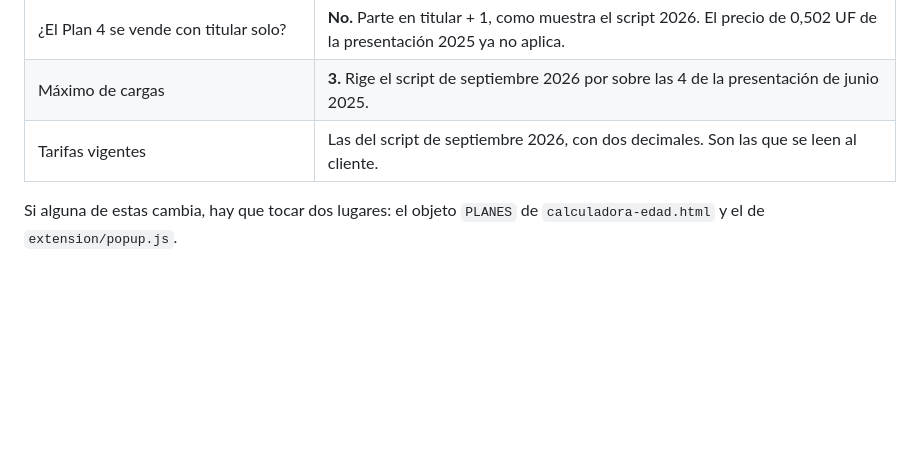
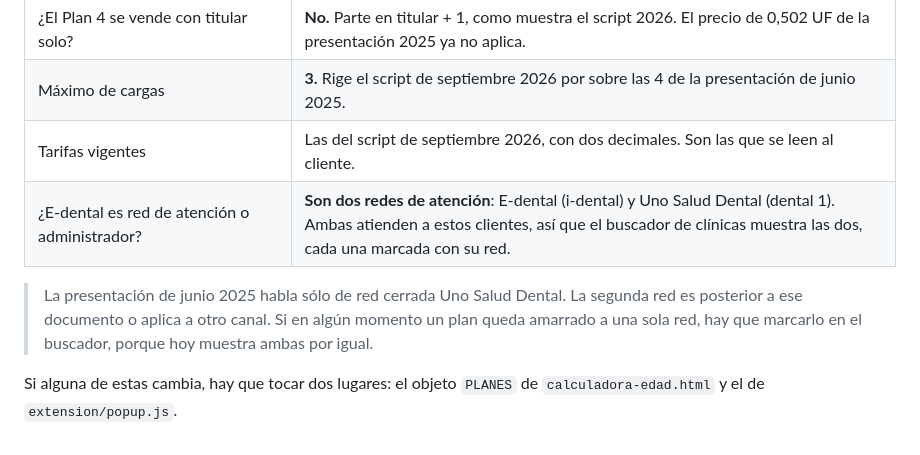
Before and after one commit to cotizadora/Cotizadora, a Markdown page: DENTAL/PRODUCTO.md, the part around the change. GitHub-like rendering; blank space fills up the shorter version.

Commit message:
Confirma que E-dental y Uno Salud son dos redes de atencion
Quedaba la duda de si E-dental era una red o el administrador del
programa. El equipo comercial confirma que son dos redes de atencion:
E-dental (i-dental) y Uno Salud Dental (dental 1). Ambas atienden a
estos clientes, asi que el buscador muestra las dos, cada una con su
marca de red.

Se deja anotado que la presentacion de junio 2025 solo menciona la red
cerrada Uno Salud, y que si algun plan queda amarrado a una sola red
habra que reflejarlo en el buscador.

Co-Authored-By: Claude Opus 5 <noreply@anthropic.com>
Claude-Session: https://claude.ai/code/session_01JdmNKF9JpmLhhRncmgzm38

```diff
--- a/DENTAL/PRODUCTO.md
+++ b/DENTAL/PRODUCTO.md
@@ -400,6 +400,12 @@ los que están implementados en las herramientas.
 | ¿El Plan 4 se vende con titular solo? | **No.** Parte en titular + 1, como muestra el script 2026. El precio de 0,502 UF de la presentación 2025 ya no aplica. |
 | Máximo de cargas | **3.** Rige el script de septiembre 2026 por sobre las 4 de la presentación de junio 2025. |
 | Tarifas vigentes | Las del script de septiembre 2026, con dos decimales. Son las que se leen al cliente. |
+| ¿E-dental es red de atención o administrador? | **Son dos redes de atención**: E-dental (i-dental) y Uno Salud Dental (dental 1). Ambas atienden a estos clientes, así que el buscador de clínicas muestra las dos, cada una marcada con su red. |
+
+> La presentación de junio 2025 habla sólo de red cerrada Uno Salud Dental. La
+> segunda red es posterior a ese documento o aplica a otro canal. Si en algún
+> momento un plan queda amarrado a una sola red, hay que marcarlo en el
+> buscador, porque hoy muestra ambas por igual.
 
 Si alguna de estas cambia, hay que tocar dos lugares: el objeto `PLANES` de
 `calculadora-edad.html` y el de `extension/popup.js`.
```
